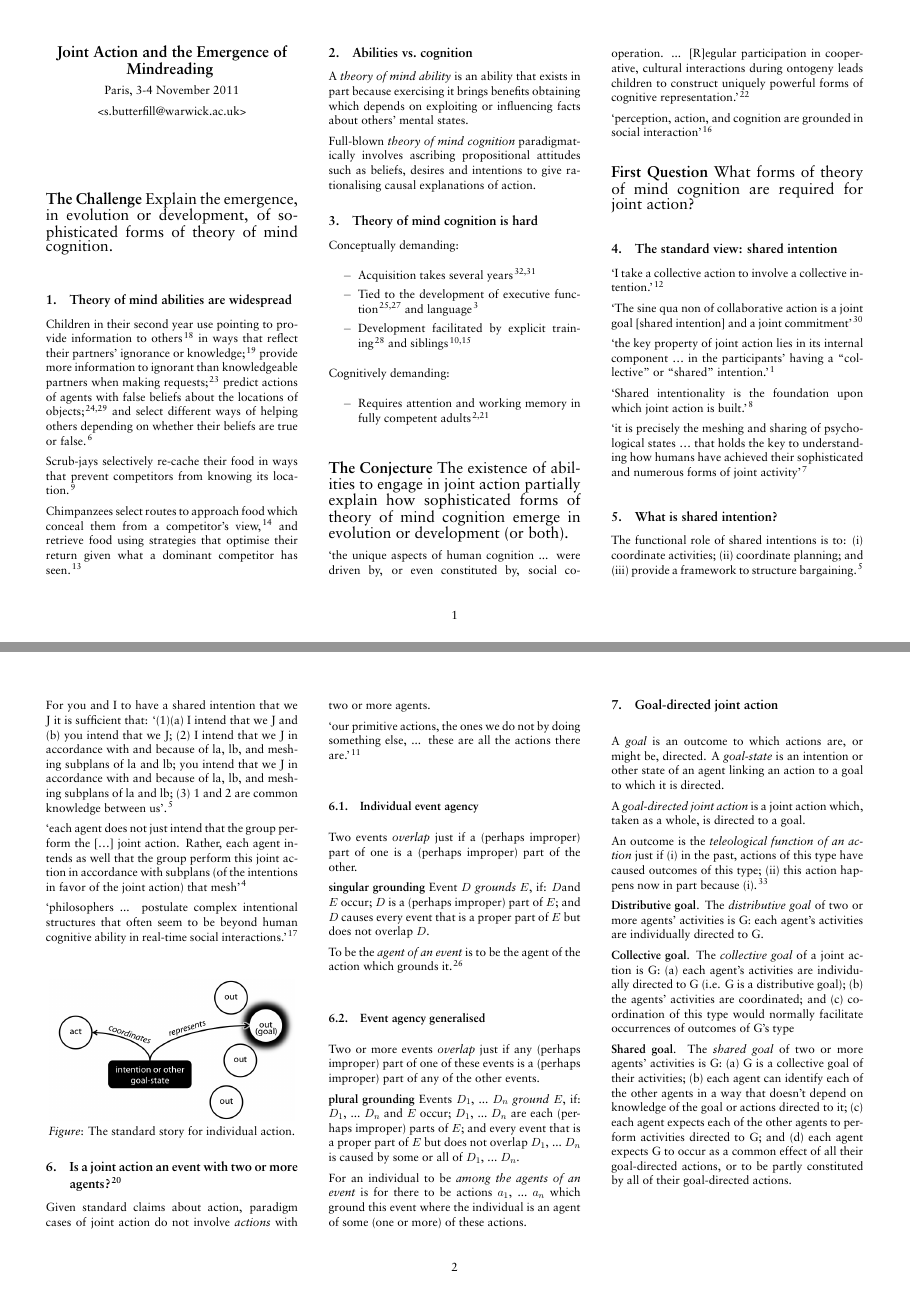
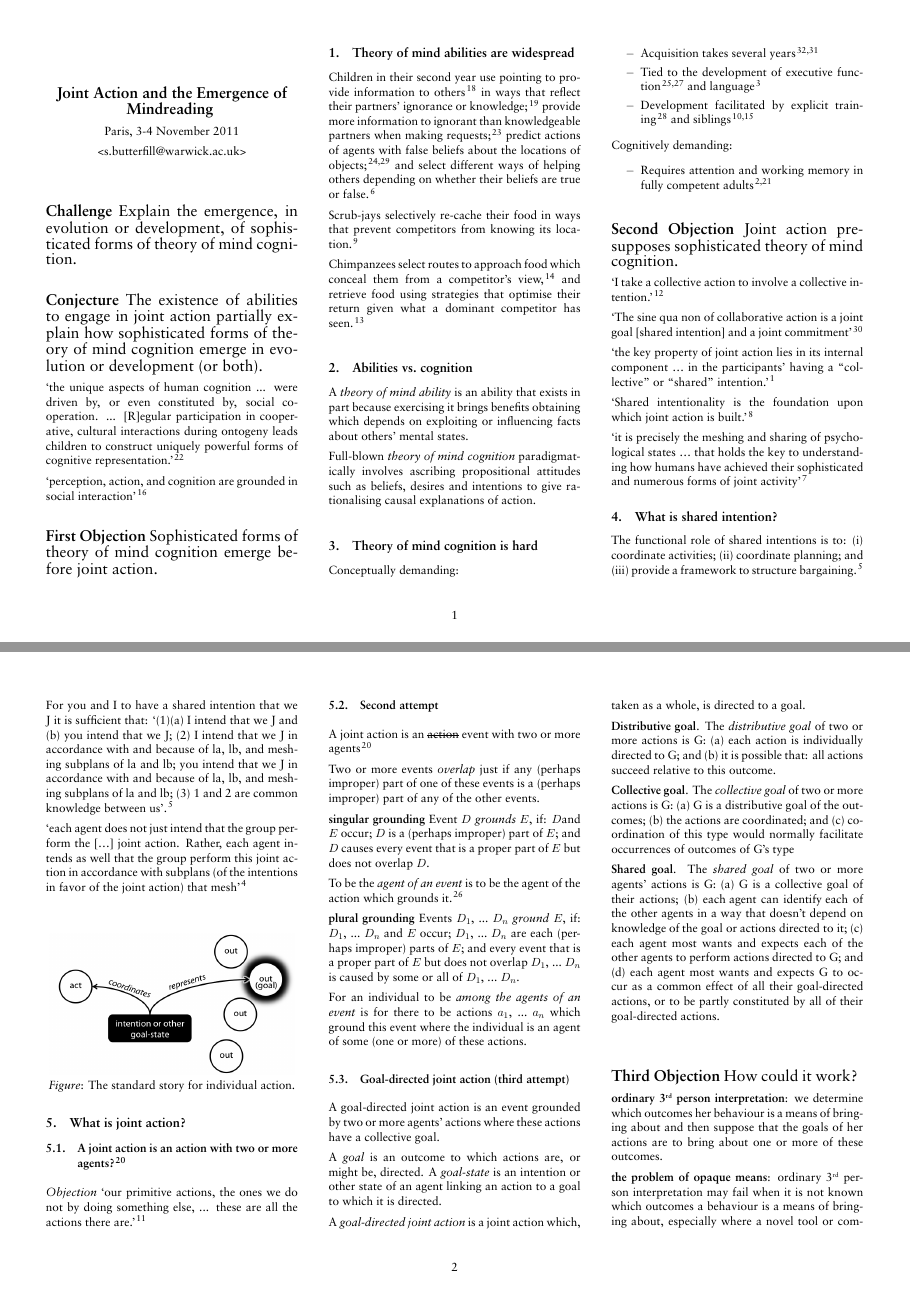
Before and after one commit to butterfill/joint_action_conf_paris_20111103, a LaTeX document (joint actions and mindreading paris HANDOUT.tex): pages 1 and 2 of 4, joined at a grey line. The pictures show the PDF file joint actions and mindreading paris HANDOUT.pdf that the author committed with the source.

Commit message:
handout updated

```diff
--- a/joint actions and mindreading paris HANDOUT.tex
+++ b/joint actions and mindreading paris HANDOUT.tex
@@ -53,5 +55,8 @@ Paris, 3-4 November 2011
 \end{center}
 
 
+\
 
-\
+{\Large
+\textbf{Challenge}
+Explain the emergence, in evolution or development, of sophisticated forms of theory of mind cognition.
@@ -65,3 +88,7 @@ Explain the emergence, in evolution or development, of sophisticated forms of th
+\textbf{First Objection}
+Sophisticated forms of theory of mind cognition emerge before joint action.
+}
+
 
 \section{Theory of mind abilities are widespread}
 Children in their second year use pointing to provide information to others\citep{Liszkowski:2006ec} in ways that reflect their partners’ ignorance or knowledge;\citep{Liszkowski:2008al} provide more information to ignorant than knowledgeable partners when making requests;\citep{ONeill:1996um}  predict actions of agents with false beliefs about the locations of objects;\citep{Onishi:2005hm,Southgate:2007js} and select different ways of helping others depending on whether their beliefs are true or false.\citep{Buttelmann:2009gy}
@@ -97,6 +124,6 @@ Cognitively demanding:
 \
 
 {\Large
-\textbf{The Conjecture}
-The existence of abilities to engage in joint action partially explain how sophisticated forms of theory of mind cognition emerge in evolution or development (or both).
+\textbf{Second Objection}
+Joint action presupposes sophisticated theory of mind cognition.
 }
@@ -120,9 +130,3 @@ The existence of abilities to engage in joint action partially explain how sophi
-\textbf{First Question}
-What forms of theory of mind cognition are required for joint action?
-}
-
-
-\section{The standard view: shared intention}
 
 `I take a collective action to involve a collective intention.'  \citep%[p.\ 5]
 {Gilbert:2006wr}
@@ -156,10 +160,6 @@ For you and I to have a shared intention that we J it is sufficient that: `(1)(a
 `each agent does not just intend that the group perform the […] joint action. Rather, each agent intends as well that the group perform this joint action in accordance with subplans (of the intentions in favor of the joint action) that mesh' \citep%[p.\ 332]
 {Bratman:1992mi}
 
-`philosophers ... postulate complex intentional structures that often seem to be beyond human cognitive ability in real-time social interactions.'
-\citep%[p.\ 2022]
-{Knoblich:2008hy}
-
 
 
 
@@ -171,15 +171,22 @@ For you and I to have a shared intention that we J it is sufficient that: `(1)(a
 \end{center}
 
 
-\section{Is a joint action an event with two or more agents?\citep{ludwig_collective_2007}}
 
-Given standard claims about action, paradigm cases of joint action do not involve \emph{actions} with two or more agents.
+\section{What is joint action?}
 
+
+
+\subsection{A joint action is an action with two or more agents?\citep{ludwig_collective_2007}}
+
+\emph{Objection}
 `our primitive actions, the ones we do not by doing something else, ... these are all the actions there are.'\citep%[p.\ 59]
 {Davidson:1971fz}
 
-\subsection{Individual event agency}
-Two events \emph{overlap} just if a (perhaps improper) part of one is a (perhaps improper) part of the other.
+
+\subsection{Second attempt}
+A joint action is an \sout{action} event with two or more agents\citep{ludwig_collective_2007}
+
+Two or more events \emph{overlap} just if any (perhaps improper) part of one of these events is a (perhaps improper) part of any of the other events.
 
 \textbf{singular grounding}
 Event $D$ \emph{grounds} $E$, if: $D$and $E$ occur;
@@ -190,9 +197,6 @@ To be the \emph{agent of an event} is to be the agent of the action which ground
 {pietroski_actions_1998}
 
 
-\subsection{Event agency generalised}
-Two or more events \emph{overlap} just if any (perhaps improper) part of one of these events is a (perhaps improper) part of any of the other events.
-
 \textbf{plural grounding}
 Events $D_1$, ...\ $D_n$ \emph{ground} $E$, if: $D_1$, ...\ $D_n$ and $E$ occur;
 $D_1$, ...\ $D_n$ are each (perhaps improper) parts of $E$; and
@@ -201,26 +205,34 @@ every event that is a proper part of $E$ but does not overlap  $D_1$, ...\ $D_n$
 For an individual to be \emph{among the agents of an event} is for there to be actions $a_1$, ...\ $a_n$ which ground this event where the individual is an agent of some (one or more) of these actions.
 
 
-\section{Goal-directed joint action}
+
+\subsection{Goal-directed joint action (third attempt)}
+
+A goal-directed joint action is an event grounded by two or more agents’ actions where these actions have a collective goal.
+
 A \emph{goal} is an outcome to which actions are, or might be, directed.  A \emph{goal-state} is an intention or other state of an agent linking an action to a goal to which it is directed.
 
 A \emph{goal-directed joint action} is a joint action which, taken as a whole, is directed to a goal.
 
-An outcome is the \emph{teleological function of an action} just if (i) in the past, actions of this type have caused outcomes of this type; (ii) this action happens now in part because (i).\citep{Wright:1976ls}
+\begin{comment}
+\begin{center}
+  \includegraphics[width=0.3\textwidth]{standard_story.png}
+\emph{Figure}: The standard story for individual action.
+\end{center}
+\end{comment}
+
+\textbf{Distributive goal}.  The \emph{distributive goal} of two or more actions is G: (a) each action is individually directed to G; and (b) it is possible that: all actions succeed relative to this outcome.
+
+\textbf{Collective goal}.  The \emph{collective goal} of two or more actions is G:
+(a) G is a distributive goal of the outcomes;
+(b) the actions are coordinated; and
+(c) coordination of this type would normally  facilitate occurrences of outcomes of G's type
 
 
-
-\textbf{Distributive goal}.  The \emph{distributive goal} of two or more agents' activities is G: each agent's activities are individually directed to G.
-
-\textbf{Collective goal}.  The \emph{collective goal} of a joint action is G:
-(a) each agent’s activities are individually directed to G (i.e. G is a distributive goal);
-(b) the agents’ activities are coordinated; and
-(c) coordination of this type would normally  facilitate occurrences of outcomes of G's type
-
-\textbf{Shared goal}.  The \emph{shared goal} of two or more agents' activities is G: (a) G is a collective goal of their activities;
+\textbf{Shared goal}.  The \emph{shared goal} of two or more agents' actions is G: (a) G is a collective goal of their actions;
 (b) each agent can identify each of the other agents in a way that doesn't depend on knowledge of the goal or	 actions directed to it;
-(c) each agent expects each of the other agents to perform activities directed to G; and
-(d) each agent expects G to occur as a common effect of all their goal-directed actions, or to be partly constituted by all of their goal-directed actions.
+(c) each agent most wants and expects each of the other agents to perform actions directed to G; and
+(d) each agent most wants and expects G to occur as a common effect of all their goal-directed actions, or to be partly constituted by all of their goal-directed actions.
 
 
 \
@@ -228,8 +240,8 @@ An outcome is the \emph{teleological function of an action} just if (i) in the p
 \ %formatting weirdness - remove if poss.
 
 {\Large
-\textbf{Second Question}
-How might abilities to engage in joint action be involved in the emergence of full-blown theory of mind cognition?
+\textbf{Third Objection}
+How could it work?
 }
 
 \textbf{ordinary 3$^{\textrm{\tiny rd}}$ person interpretation}: we determine which outcomes her behaviour is a means of bringing about and then suppose that the goals of her actions are to bring about one or more of these outcomes.
```
Also changed, not shown: joint actions and mindreading paris HANDOUT.bbl, joint actions and mindreading paris HANDOUT.pdf, joint actions and mindreading paris HANDOUT.tex (43 more changed lines), 5 other files.
